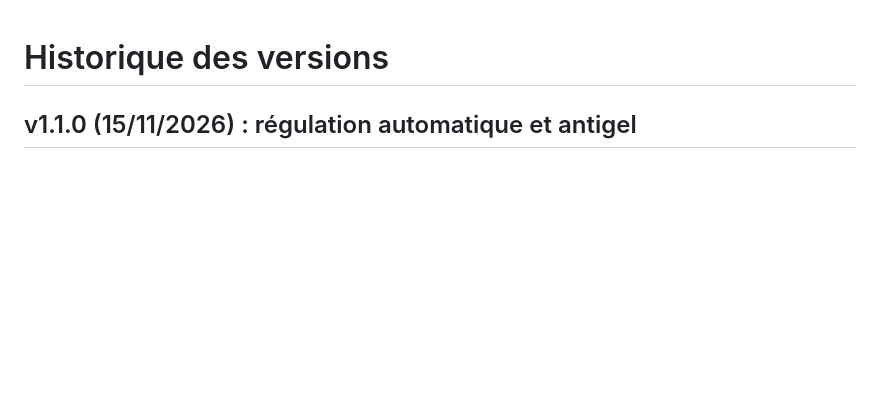
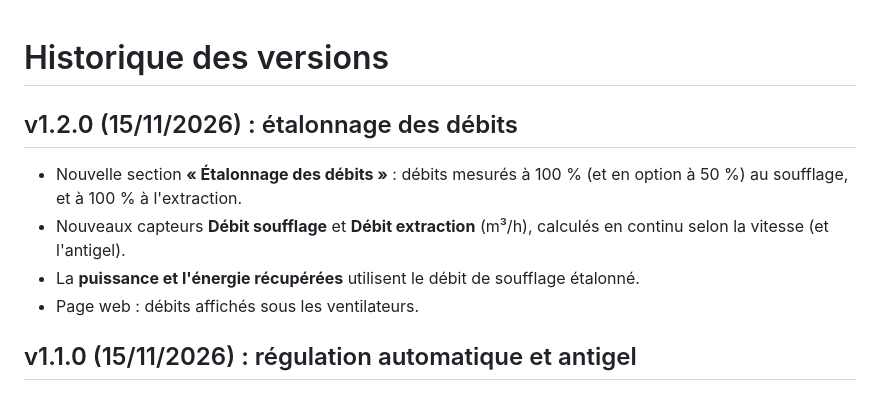
Before and after one commit to JORDANDJ41/vmc-double-flux-esphome, a Markdown page: CHANGELOG.md, the part around the change. Drawn GitHub-style; blank space fills up the shorter version.

```diff
--- a/CHANGELOG.md
+++ b/CHANGELOG.md
@@ -1,4 +1,11 @@
 # Historique des versions
+
+## v1.2.0 (15/11/2026) : étalonnage des débits
+
+- Nouvelle section **« Étalonnage des débits »** : débits mesurés à 100 % (et en option à 50 %) au soufflage, et à 100 % à l'extraction.
+- Nouveaux capteurs **Débit soufflage** et **Débit extraction** (m³/h), calculés en continu selon la vitesse (et l'antigel).
+- La **puissance et l'énergie récupérées** utilisent le débit de soufflage étalonné.
+- Page web : débits affichés sous les ventilateurs.
 
 ## v1.1.0 (15/11/2026) : régulation automatique et antigel
 
```
Also changed, not shown: README.md (+1 -0 lines), docs/etalonnage-et-mesures.md (+15 -0 lines), docs/images/page-web-esp.png, 3 other files.
